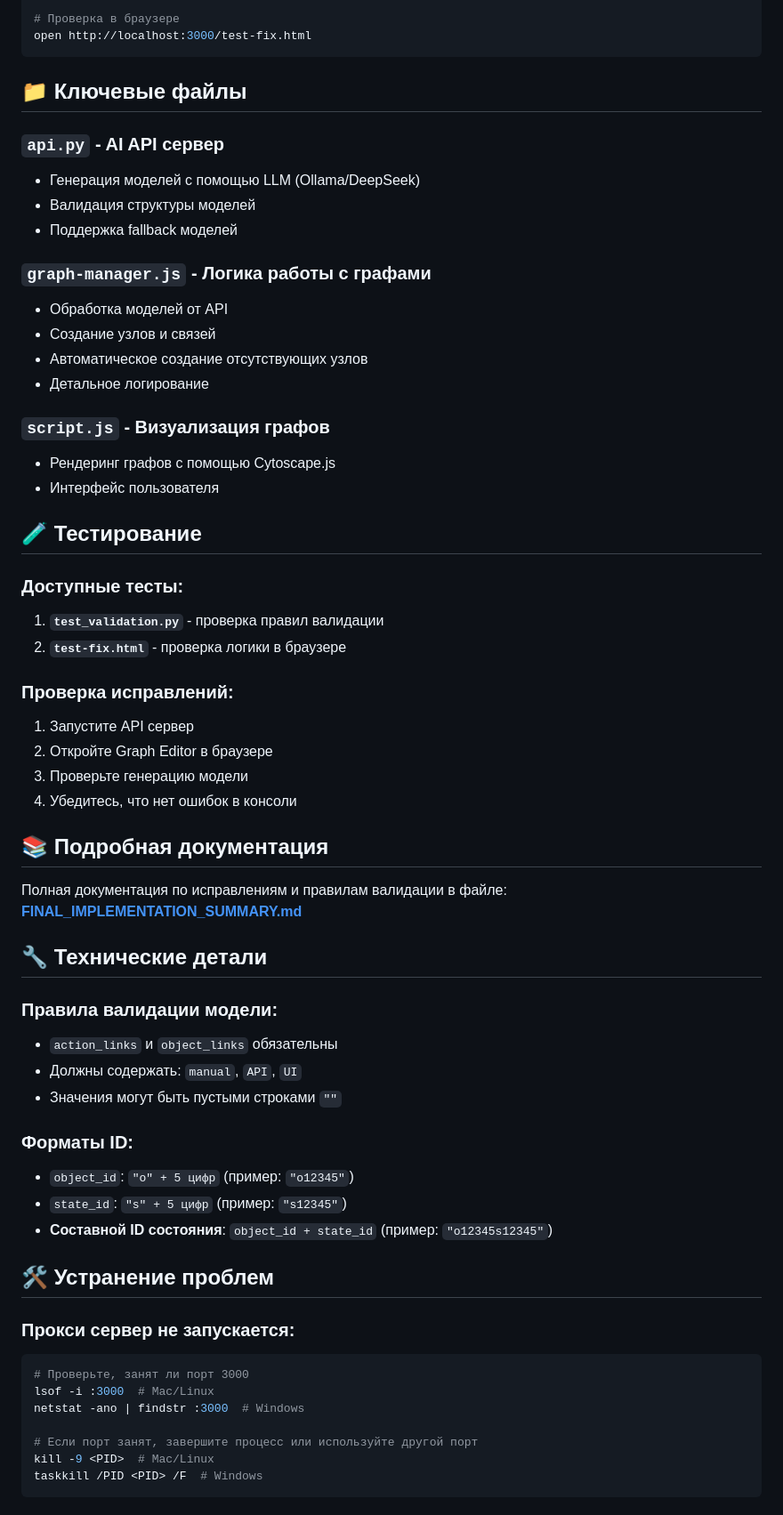
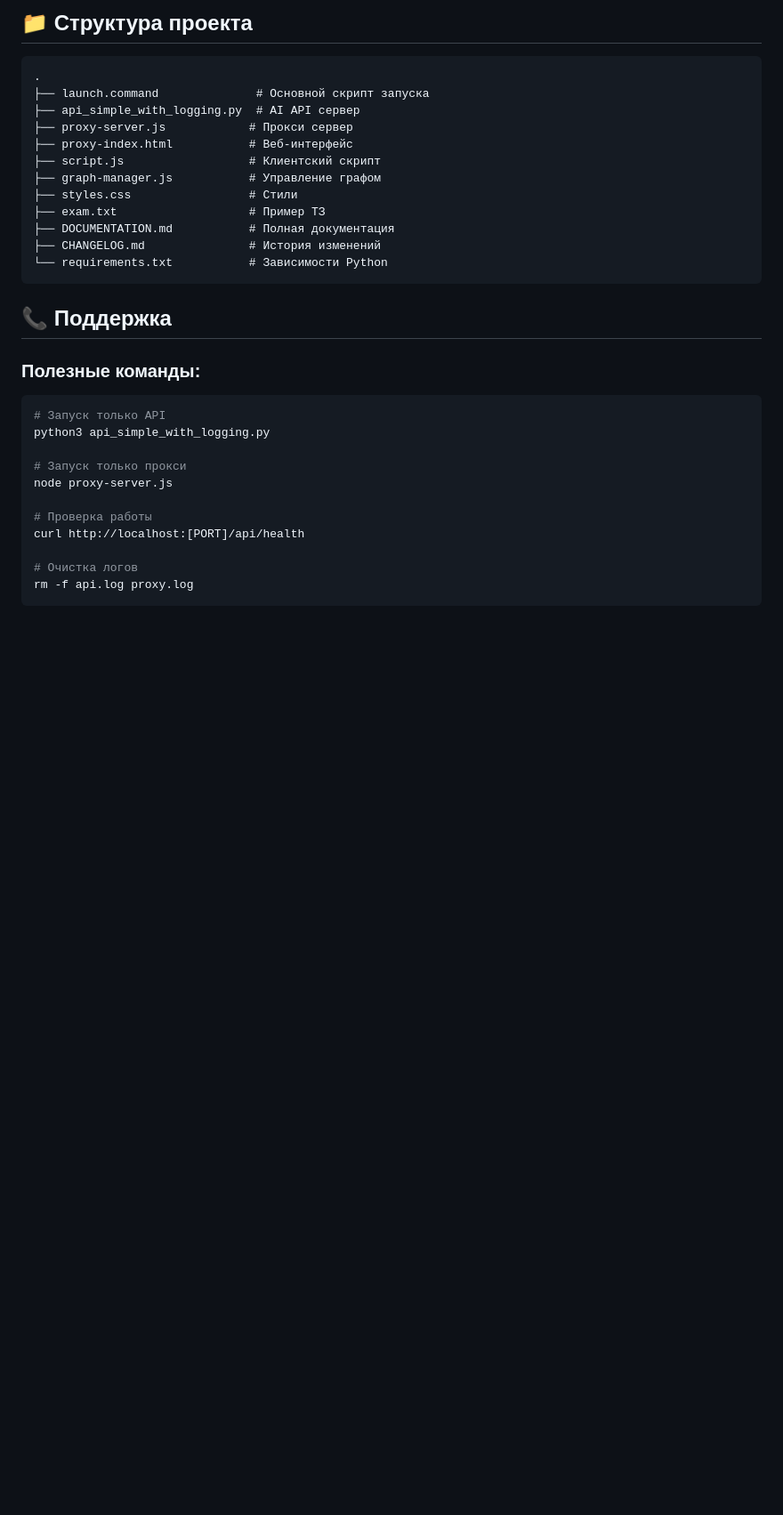
Before and after one commit to WorkWithoutDrama/GraphEditor-Copy, a Markdown page: README.md, the part around one of its changes. Shown at 89% size. Drawn GitHub-style; blank space fills up the shorter version.

````diff
--- a/README.md
+++ b/README.md
@@ -63,64 +146,35 @@ python3 test_validation.py
 
-# Проверка в браузере
-open http://localhost:3000/test-fix.html
+## 📁 Структура проекта
+
+```
+.
+├── launch.command              # Основной скрипт запуска
+├── api_simple_with_logging.py  # AI API сервер
+├── proxy-server.js            # Прокси сервер
+├── proxy-index.html           # Веб-интерфейс
+├── script.js                  # Клиентский скрипт
+├── graph-manager.js           # Управление графом
+├── styles.css                 # Стили
+├── exam.txt                   # Пример ТЗ
+├── DOCUMENTATION.md           # Полная документация
+├── CHANGELOG.md               # История изменений
+└── requirements.txt           # Зависимости Python
 ```
 
-## 📁 Ключевые файлы
+## 📞 Поддержка
 
-### **`api.py`** - AI API сервер
-- Генерация моделей с помощью LLM (Ollama/DeepSeek)
-- Валидация структуры моделей
-- Поддержка fallback моделей
+### Полезные команды:
+```bash
+# Запуск только API
+python3 api_simple_with_logging.py
 
-### **`graph-manager.js`** - Логика работы с графами
-- Обработка моделей от API
-- Создание узлов и связей
-- Автоматическое создание отсутствующих узлов
-- Детальное логирование
+# Запуск только прокси
+node proxy-server.js
 
-### **`script.js`** - Визуализация графов
-- Рендеринг графов с помощью Cytoscape.js
-- Интерфейс пользователя
+# Проверка работы
+curl http://localhost:[PORT]/api/health
 
-## 🧪 Тестирование
-
-### **Доступные тесты:**
-1. **`test_validation.py`** - проверка правил валидации
-2. **`test-fix.html`** - проверка логики в браузере
-
-### **Проверка исправлений:**
-1. Запустите API сервер
-2. Откройте Graph Editor в браузере
-3. Проверьте генерацию модели
-4. Убедитесь, что нет ошибок в консоли
-
-## 📚 Подробная документация
-
-Полная документация по исправлениям и правилам валидации в файле:
-**[FINAL_IMPLEMENTATION_SUMMARY.md](FINAL_IMPLEMENTATION_SUMMARY.md)**
-
-## 🔧 Технические детали
-
-### **Правила валидации модели:**
-- `action_links` и `object_links` обязательны
-- Должны содержать: `manual`, `API`, `UI`
-- Значения могут быть пустыми строками `""`
-
-### **Форматы ID:**
-- `object_id`: `"o" + 5 цифр` (пример: `"o12345"`)
-- `state_id`: `"s" + 5 цифр` (пример: `"s12345"`)
-- **Составной ID состояния**: `object_id + state_id` (пример: `"o12345s12345"`)
-
-## 🛠️ Устранение проблем
-
-### **Прокси сервер не запускается:**
-```bash
-# Проверьте, занят ли порт 3000
-lsof -i :3000  # Mac/Linux
-netstat -ano | findstr :3000  # Windows
-
-# Если порт занят, завершите процесс или используйте другой порт
-kill -9 <PID>  # Mac/Linux
-taskkill /PID <PID> /F  # Windows
+# Очистка логов
+rm -f api.log proxy.log
 ```
 
````
Also changed, not shown: other parts of README.md (+134 -73 lines).
